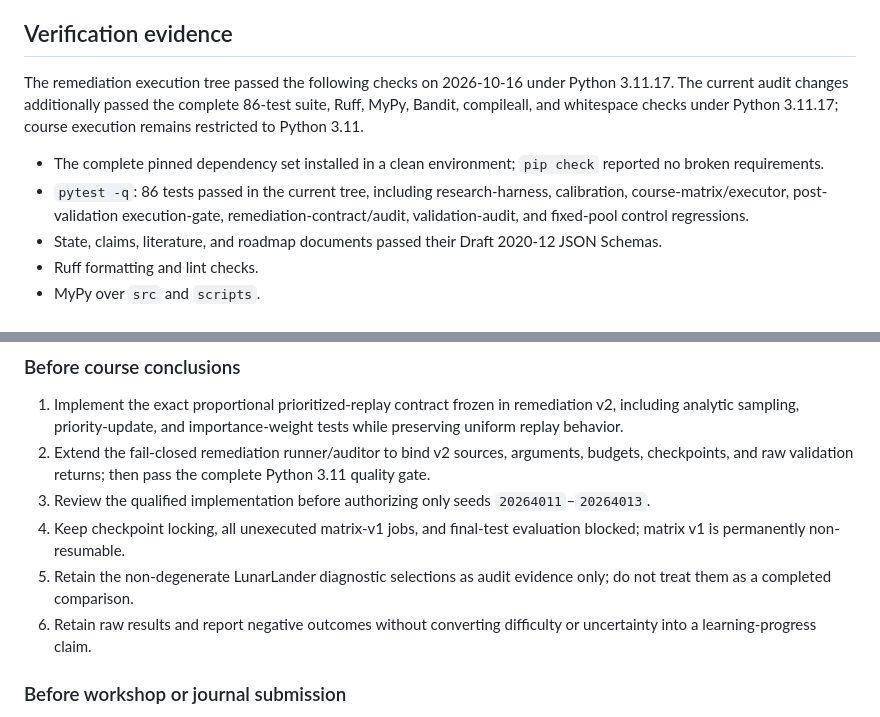
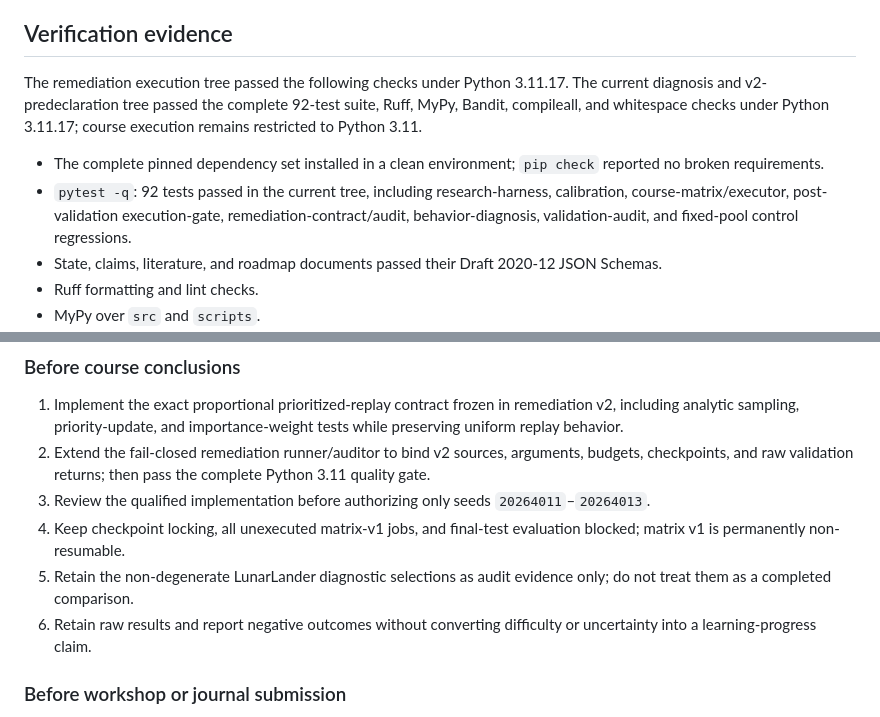
Before and after one commit to Am2uocVi3t/REL301m_AdaptivePreferenceMORL, a Markdown page: docs/research/PROJECT_STATUS.md, 2 parts joined by grey strips. Rendered like a GitHub page.

Commit message:
docs: refresh current research status

```diff
--- a/docs/research/PROJECT_STATUS.md
+++ b/docs/research/PROJECT_STATUS.md
@@ -45,10 +45,10 @@ The systematic mapping registers 22 primary/authoritative works, all with verifi
 
 ## Verification evidence
 
-The remediation execution tree passed the following checks on 2026-10-16 under Python 3.11.17. The current audit changes additionally passed the complete 86-test suite, Ruff, MyPy, Bandit, compileall, and whitespace checks under Python 3.11.17; course execution remains restricted to Python 3.11.
+The remediation execution tree passed the following checks under Python 3.11.17. The current diagnosis and v2-predeclaration tree passed the complete 92-test suite, Ruff, MyPy, Bandit, compileall, and whitespace checks under Python 3.11.17; course execution remains restricted to Python 3.11.
 
 - The complete pinned dependency set installed in a clean environment; `pip check` reported no broken requirements.
-- `pytest -q`: 86 tests passed in the current tree, including research-harness, calibration, course-matrix/executor, post-validation execution-gate, remediation-contract/audit, validation-audit, and fixed-pool control regressions.
+- `pytest -q`: 92 tests passed in the current tree, including research-harness, calibration, course-matrix/executor, post-validation execution-gate, remediation-contract/audit, behavior-diagnosis, validation-audit, and fixed-pool control regressions.
 - State, claims, literature, and roadmap documents passed their Draft 2020-12 JSON Schemas.
 - Ruff formatting and lint checks.
 - MyPy over `src` and `scripts`.
@@ -90,8 +90,8 @@ The research CLI deliberately runs without third-party dependencies, so a fresh
 2. Extend the fail-closed remediation runner/auditor to bind v2 sources, arguments, budgets, checkpoints, and raw validation returns; then pass the complete Python 3.11 quality gate.
 3. Review the qualified implementation before authorizing only seeds `20264011`–`20264013`.
 4. Keep checkpoint locking, all unexecuted matrix-v1 jobs, and final-test evaluation blocked; matrix v1 is permanently non-resumable.
-4. Retain the non-degenerate LunarLander diagnostic selections as audit evidence only; do not treat them as a completed comparison.
-5. Retain raw results and report negative outcomes without converting difficulty or uncertainty into a learning-progress claim.
+5. Retain the non-degenerate LunarLander diagnostic selections as audit evidence only; do not treat them as a completed comparison.
+6. Retain raw results and report negative outcomes without converting difficulty or uncertainty into a learning-progress claim.
 
 ### Before workshop or journal submission
 
```
Also changed, not shown: other parts of docs/research/PROJECT_STATUS.md (+1 -1 lines).
